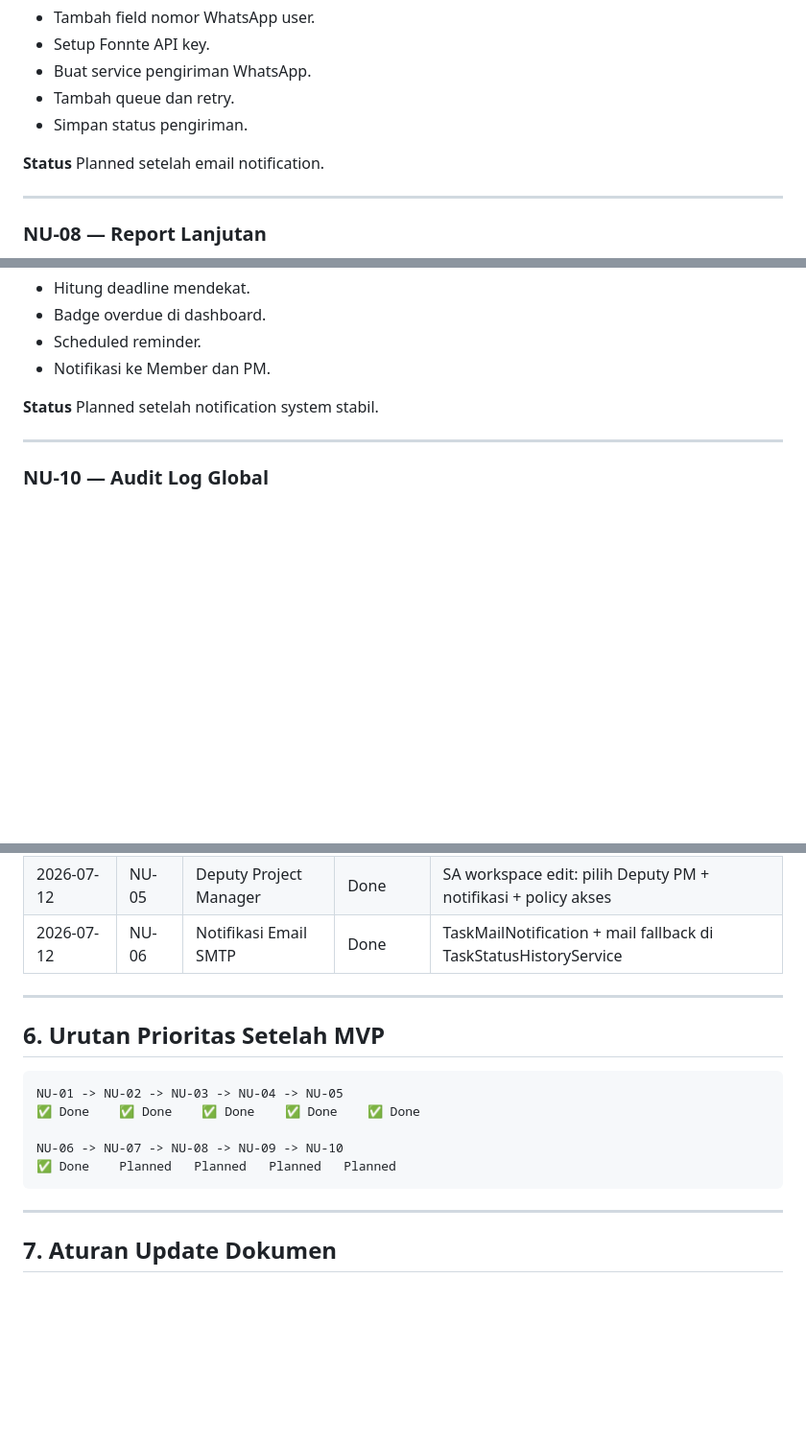
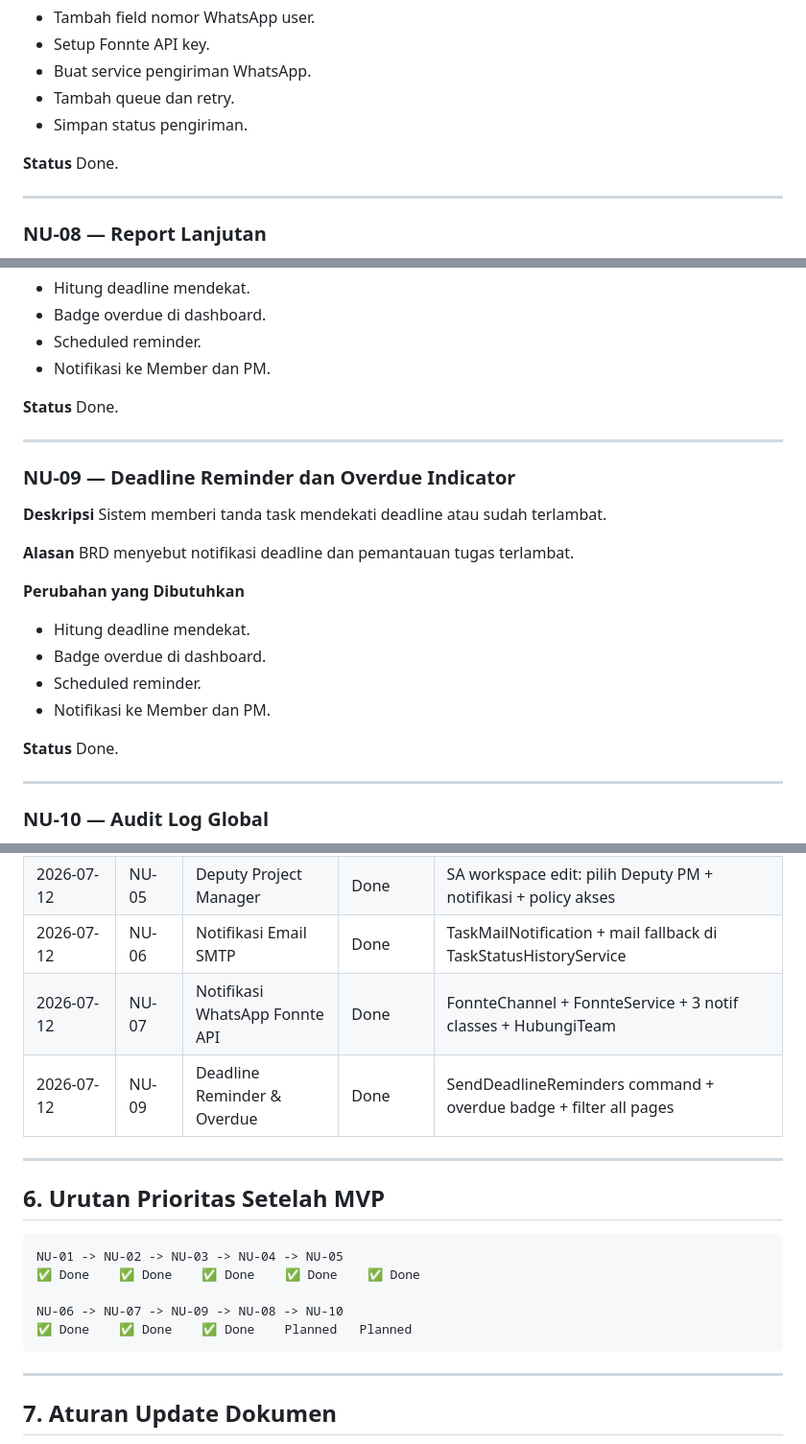
Before and after one commit to Dapa102/taskflow-2026, a Markdown page: docs/nex_update.md, 3 parts joined by grey strips. Shown at 96% size. GitHub-like rendering; blank space fills up the shorter version.

Commit message:
chore: update nex_update.md NU-01 NU-07 NU-09 status Done
- NU-01: Done (was In Progress)
- NU-07: Done (already implemented: FonnteChannel + 3 notif classes)
- NU-09: Done (SendDeadlineReminders + overdue badge + filter)
- Track record: rows for NU-07, NU-09 added
- Priority: NU-01→NU-09 all Done, NU-08 & NU-10 Planned

````diff
--- a/docs/nex_update.md
+++ b/docs/nex_update.md
@@ -169,7 +169,7 @@ BRD dan PRD menyebut WhatsApp sebagai salah satu kanal notifikasi.
 - Simpan status pengiriman.
 
 **Status**
-Planned setelah email notification.
+Done.
 
 ---
 
@@ -208,7 +208,26 @@ BRD menyebut notifikasi deadline dan pemantauan tugas terlambat.
 - Notifikasi ke Member dan PM.
 
 **Status**
-Planned setelah notification system stabil.
+Done.
+
+---
+
+### NU-09 — Deadline Reminder dan Overdue Indicator
+
+**Deskripsi**
+Sistem memberi tanda task mendekati deadline atau sudah terlambat.
+
+**Alasan**
+BRD menyebut notifikasi deadline dan pemantauan tugas terlambat.
+
+**Perubahan yang Dibutuhkan**
+- Hitung deadline mendekat.
+- Badge overdue di dashboard.
+- Scheduled reminder.
+- Notifikasi ke Member dan PM.
+
+**Status**
+Done.
 
 ---
 
@@ -260,6 +279,8 @@ Fitur berikut tetap di luar MVP dan tidak dikerjakan sampai backlog next update
 | 2026-07-12 | NU-04 | Eskalasi Otomatis Review PM | Done | Command tasks:check-pm-escalation, 48h window, SA filter |
 | 2026-07-12 | NU-05 | Deputy Project Manager | Done | SA workspace edit: pilih Deputy PM + notifikasi + policy akses |
 | 2026-07-12 | NU-06 | Notifikasi Email SMTP | Done | TaskMailNotification + mail fallback di TaskStatusHistoryService |
+| 2026-07-12 | NU-07 | Notifikasi WhatsApp Fonnte API | Done | FonnteChannel + FonnteService + 3 notif classes + HubungiTeam |
+| 2026-07-12 | NU-09 | Deadline Reminder & Overdue | Done | SendDeadlineReminders command + overdue badge + filter all pages |
 
 ---
 
@@ -269,8 +290,8 @@ Fitur berikut tetap di luar MVP dan tidak dikerjakan sampai backlog next update
 NU-01 -> NU-02 -> NU-03 -> NU-04 -> NU-05
 ✅ Done    ✅ Done    ✅ Done    ✅ Done    ✅ Done
 
-NU-06 -> NU-07 -> NU-08 -> NU-09 -> NU-10
-✅ Done    Planned   Planned   Planned   Planned
+NU-06 -> NU-07 -> NU-09 -> NU-08 -> NU-10
+✅ Done    ✅ Done    ✅ Done    Planned   Planned
 ```
 
 ---
````
